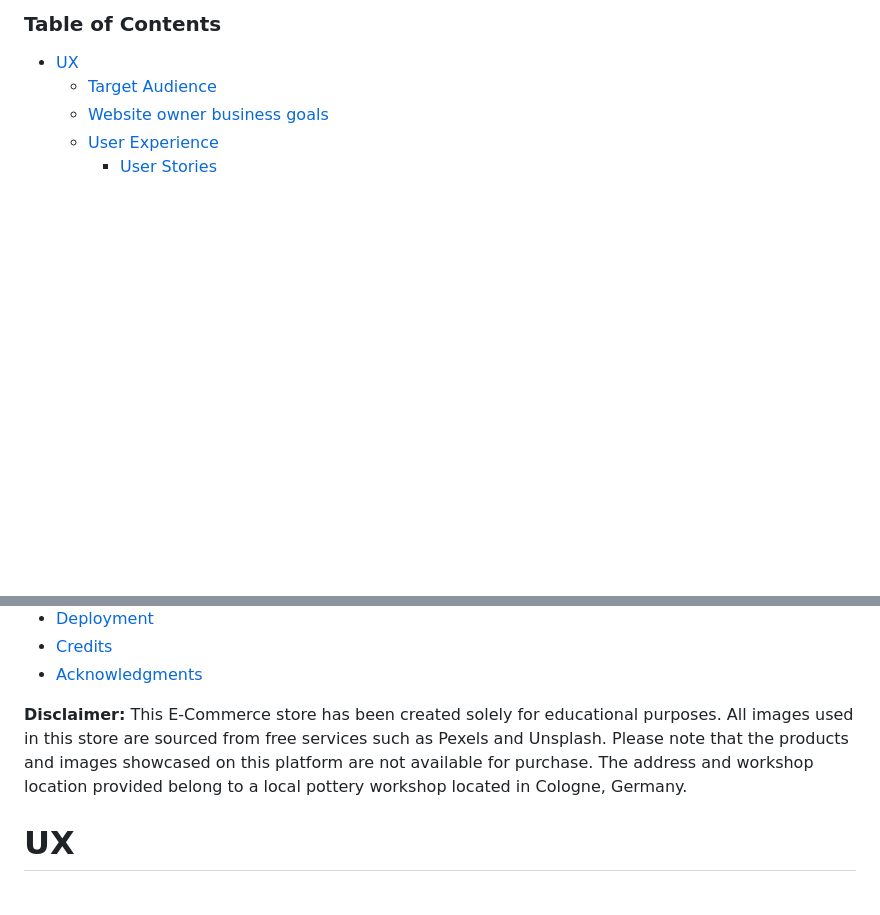
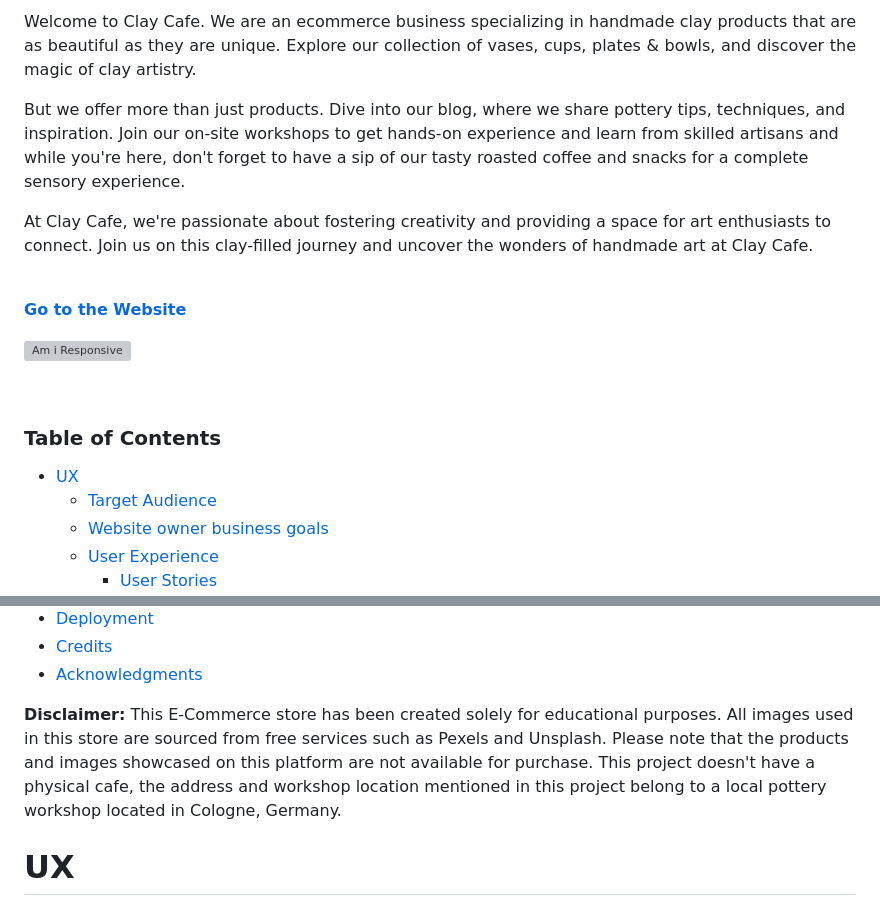
Before and after one commit to dimicoding/ClayCafe, a Markdown page: README.md, 2 parts joined by grey strips. GitHub-like rendering; blank space fills up the shorter version; grey boxes are pictures that could not be loaded.

```diff
--- a/README.md
+++ b/README.md
@@ -1,4 +2,17 @@
 
+<p align="justify">Welcome to Clay Cafe. We are an ecommerce business specializing in handmade clay products that are as beautiful as they are unique. Explore our collection of vases, cups, plates & bowls, and discover the magic of clay artistry.
+
+But we offer more than just products. Dive into our blog, where we share pottery tips, techniques, and inspiration. Join our on-site workshops to get hands-on experience and learn from skilled artisans and while you're here, don't forget to have a sip of our tasty roasted coffee and snacks for a complete sensory experience.
+
+At Clay Cafe, we're passionate about fostering creativity and providing a space for art enthusiasts to connect. Join us on this clay-filled journey and uncover the wonders of handmade art at Clay Cafe.</p>
+
+<br>
+
+**[Go to the Website](https://claycafe.herokuapp.com/)**
+
+![Am i Responsive](DOCS/readme/img/pp4%20iamresponsive.png)
+
+<br>
 
 
 ### Table of Contents
@@ -37,7 +51,7 @@
 - [Credits](#credits)
 - [Acknowledgments](#acknowledgements)
 
-**Disclaimer:** This E-Commerce store has been created solely for educational purposes. All images used in this store are sourced from free services such as Pexels and Unsplash. Please note that the products and images showcased on this platform are not available for purchase. The address and workshop location provided belong to a local pottery workshop located in Cologne, Germany.
+**Disclaimer:** This E-Commerce store has been created solely for educational purposes. All images used in this store are sourced from free services such as Pexels and Unsplash. Please note that the products and images showcased on this platform are not available for purchase. This project doesn't have a physical cafe, the address and workshop location mentioned in this project belong to a local pottery workshop located in Cologne, Germany.
 
 # UX
 ## Target Audience
```
Also changed, not shown: other parts of README.md (+1 -0 lines).
